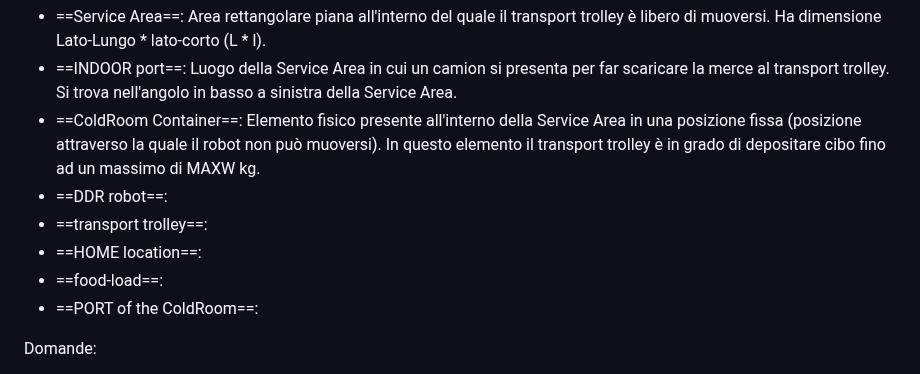
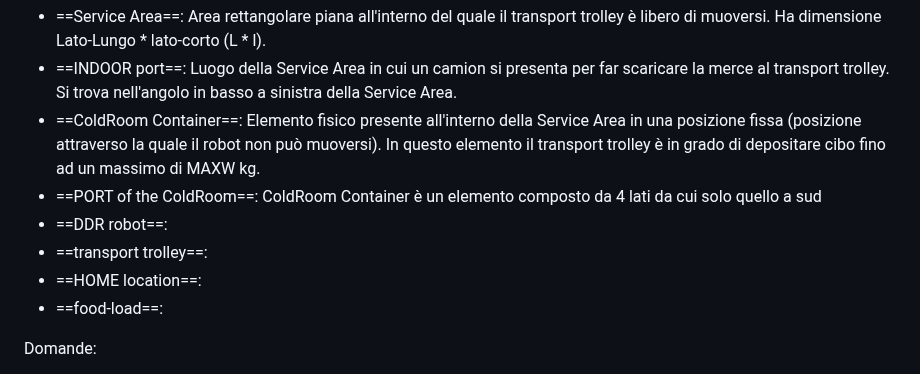
Before and after one commit to Lombax99/ColdStorageService-XMas23, a Markdown page: Sprint1/Doc/Sprint 1.md, the part around the change. GitHub-like rendering.

Commit message:
vault backup: 2023-06-18 13:54:39

```diff
--- a/Sprint1/Doc/Sprint 1.md
+++ b/Sprint1/Doc/Sprint 1.md
@@ -19,11 +19,12 @@ Definizioni:
 - ==Service Area==: Area rettangolare piana all'interno del quale il transport trolley è libero di muoversi. Ha dimensione Lato-Lungo * lato-corto (L * l).
 - ==INDOOR port==: Luogo della Service Area in cui un camion si presenta per far scaricare la merce al transport trolley. Si trova nell'angolo in basso a sinistra della Service Area.
 - ==ColdRoom Container==: Elemento fisico presente all'interno della Service Area in una posizione fissa (posizione attraverso la quale il robot non può muoversi). In questo elemento il transport trolley è in grado di depositare cibo fino ad un massimo di MAXW kg.
+- ==PORT of the ColdRoom==: ColdRoom Container è un elemento composto da 4 lati da cui solo quello a sud
 - ==DDR robot==:
 - ==transport trolley==:
 - ==HOME location==:
 - ==food-load==:
-- ==PORT of the ColdRoom==:
+
 
 Domande:
 - ==Gestione degli ostacoli?== NO
```
